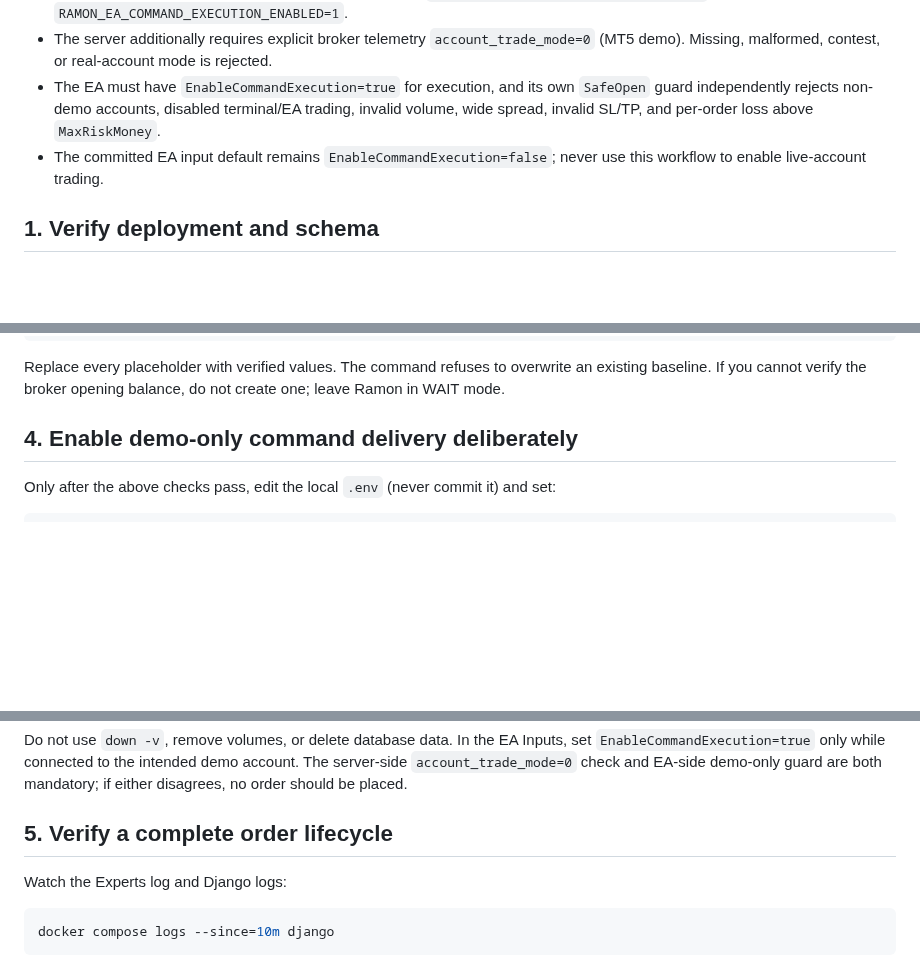
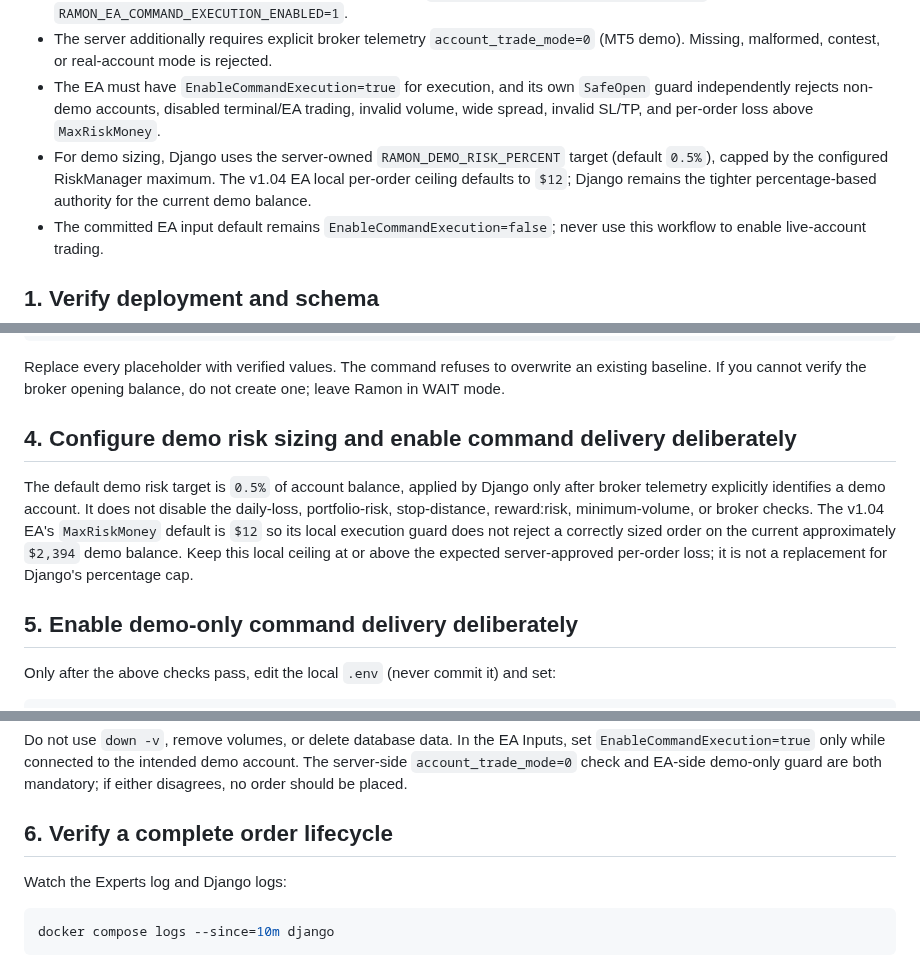
Before and after one commit to amiradmin/ramon-ai-trader, a Markdown page: docs/operations/demo-trading-activation.md, 3 parts joined by grey strips. Drawn GitHub-style; blank space fills up the shorter version.

Commit message:
Document demo risk target and EA local ceiling

```diff
--- a/docs/operations/demo-trading-activation.md
+++ b/docs/operations/demo-trading-activation.md
@@ -9,6 +9,7 @@ This runbook covers the guarded Django-to-MT5 command path. It does not guarante
 - The server creates an OPEN command only when both `RAMON_EA_COMMAND_CREATION_ENABLED=1` and `RAMON_EA_COMMAND_EXECUTION_ENABLED=1`.
 - The server additionally requires explicit broker telemetry `account_trade_mode=0` (MT5 demo). Missing, malformed, contest, or real-account mode is rejected.
 - The EA must have `EnableCommandExecution=true` for execution, and its own `SafeOpen` guard independently rejects non-demo accounts, disabled terminal/EA trading, invalid volume, wide spread, invalid SL/TP, and per-order loss above `MaxRiskMoney`.
+- For demo sizing, Django uses the server-owned `RAMON_DEMO_RISK_PERCENT` target (default `0.5%`), capped by the configured RiskManager maximum. The v1.04 EA local per-order ceiling defaults to `$12`; Django remains the tighter percentage-based authority for the current demo balance.
 - The committed EA input default remains `EnableCommandExecution=false`; never use this workflow to enable live-account trading.
 
 ## 1. Verify deployment and schema
@@ -53,7 +54,11 @@ docker compose exec -T django python manage.py capture_daily_baseline \
 
 Replace every placeholder with verified values. The command refuses to overwrite an existing baseline. If you cannot verify the broker opening balance, do not create one; leave Ramon in WAIT mode.
 
-## 4. Enable demo-only command delivery deliberately
+## 4. Configure demo risk sizing and enable command delivery deliberately
+
+The default demo risk target is `0.5%` of account balance, applied by Django only after broker telemetry explicitly identifies a demo account. It does not disable the daily-loss, portfolio-risk, stop-distance, reward:risk, minimum-volume, or broker checks. The v1.04 EA's `MaxRiskMoney` default is `$12` so its local execution guard does not reject a correctly sized order on the current approximately `$2,394` demo balance. Keep this local ceiling at or above the expected server-approved per-order loss; it is not a replacement for Django's percentage cap.
+
+## 5. Enable demo-only command delivery deliberately
 
 Only after the above checks pass, edit the local `.env` (never commit it) and set:
 
@@ -71,7 +76,7 @@ docker compose ps
 
 Do not use `down -v`, remove volumes, or delete database data. In the EA Inputs, set `EnableCommandExecution=true` only while connected to the intended demo account. The server-side `account_trade_mode=0` check and EA-side demo-only guard are both mandatory; if either disagrees, no order should be placed.
 
-## 5. Verify a complete order lifecycle
+## 6. Verify a complete order lifecycle
 
 Watch the Experts log and Django logs:
 
```
